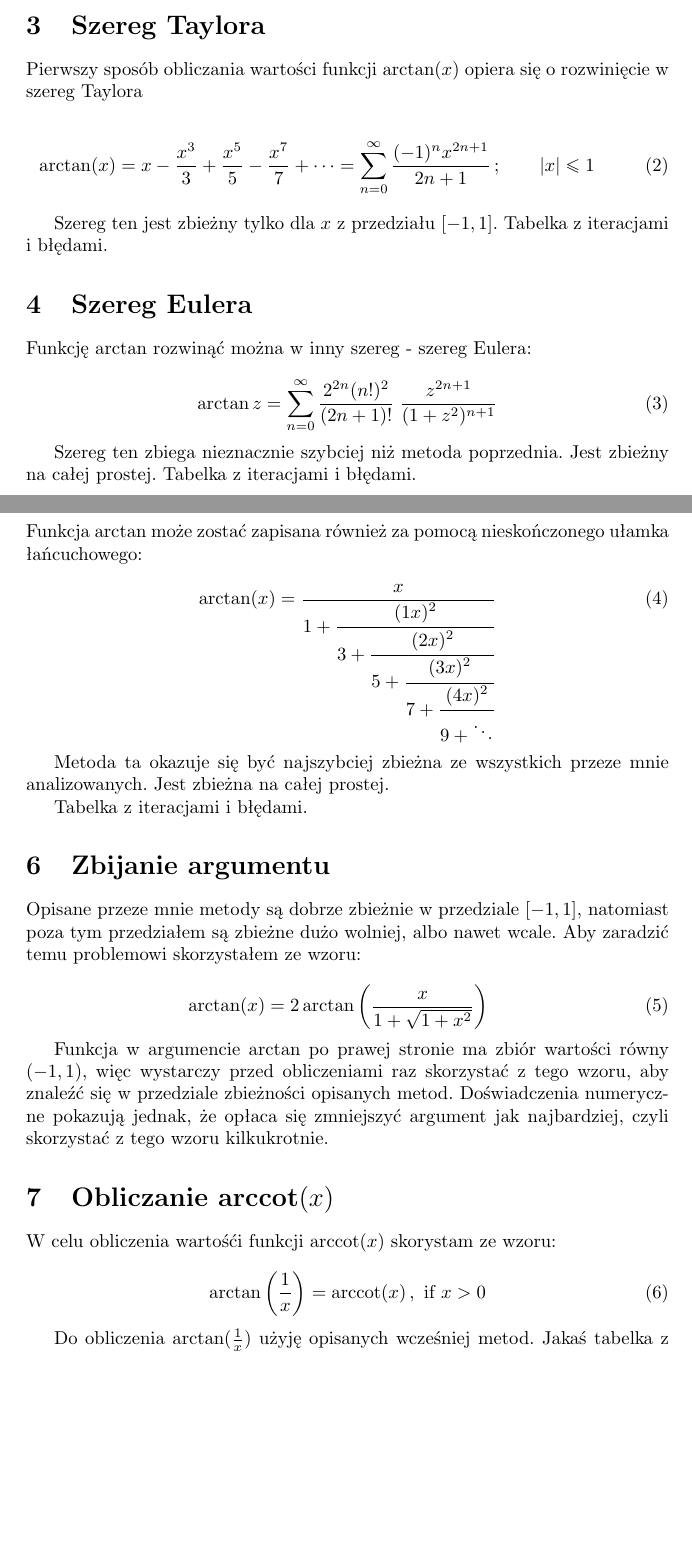
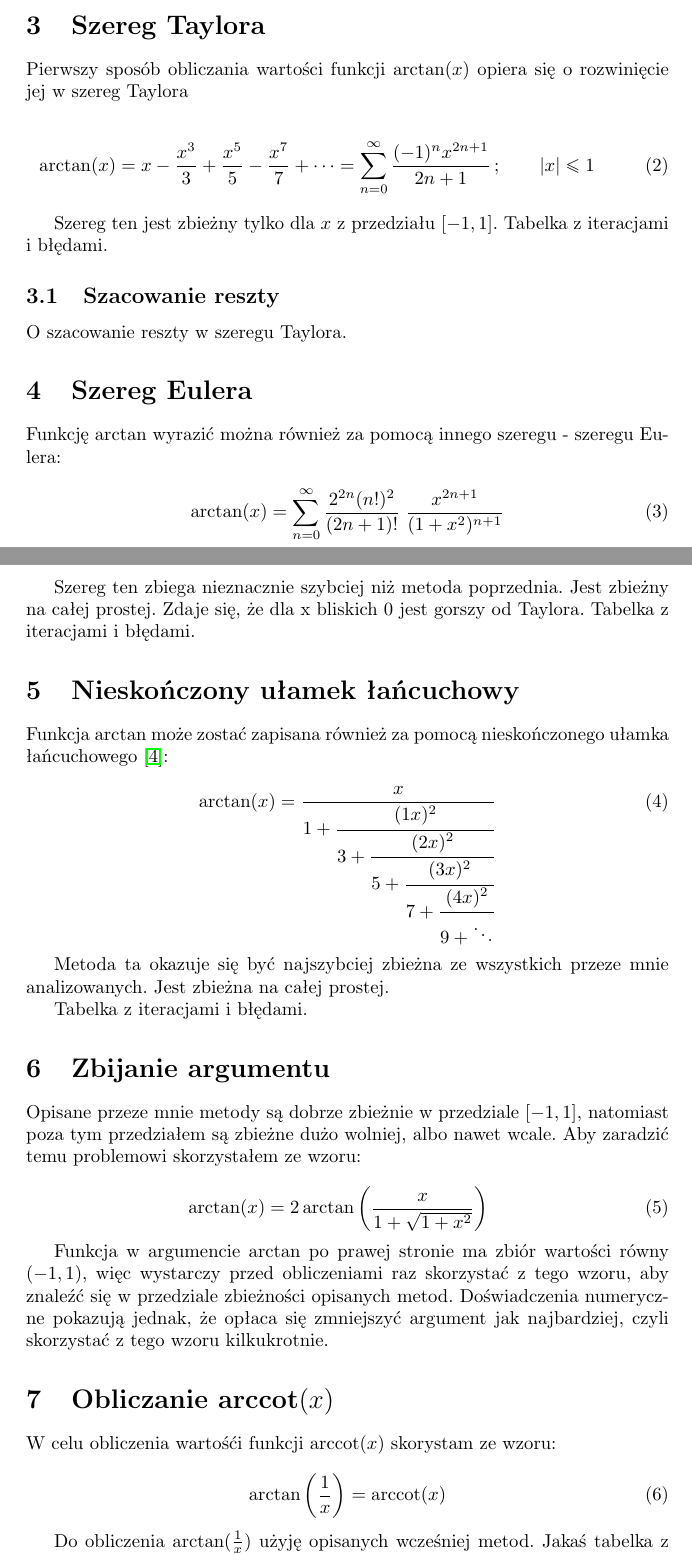
Before and after one commit to dingorth/Numerical-Analysis, a LaTeX document (pracownia1/sprawozdanie.tex): two parts of pages 2 and 3 of 5, joined at a grey line, cut so that both start at the same text, the shorter picture padded with empty space. Compiled offline with pdfLaTeX.

Commit message:
szkic sprawozdanie

```diff
--- a/pracownia1/sprawozdanie.tex
+++ b/pracownia1/sprawozdanie.tex
@@ -49,7 +49,7 @@ Przed przystąpieniem do jakichkolwiek obliczeń sprawdzam uwarunkowanie zadania
 \indent Maksimum globalne wskaźnika uwarunkowania wynosi 1 zatem można powiedzieć, że zadanie jest dobrze uwarunkowane.
 
 \section{Szereg Taylora}
-Pierwszy sposób obliczania wartości funkcji $\arctan(x)$ opiera się o rozwinięcie w szereg Taylora
+Pierwszy sposób obliczania wartości funkcji $\arctan(x)$ opiera się o rozwinięcie jej w szereg Taylora
 
 \begin{equation}
 \arctan(x)=x-{\frac {x^{3}}{3}}+{\frac {x^{5}}{5}}-{\frac {x^{7}}{7}}+\cdots =\sum _{n=0}^{\infty }{\frac {(-1)^{n}x^{2n+1}}{2n+1}}\,;\qquad |x|\leq 1\qquad
@@ -58,20 +58,23 @@ Pierwszy sposób obliczania wartości funkcji $\arctan(x)$ opiera się o rozwini
 Szereg ten jest zbieżny tylko dla $x$ z przedziału $[-1,1]$.
 Tabelka z iteracjami i błędami.
 
+\subsection{Szacowanie reszty}
+O szacowanie reszty w szeregu Taylora.
+
 \section{Szereg Eulera}
 
-Funkcję $\arctan$ rozwinąć można w inny szereg - szereg Eulera:
+Funkcję $\arctan$ wyrazić można również za pomocą innego szeregu - szeregu Eulera:
 
 \begin{equation}
-\arctan z=\sum _{n=0}^{\infty }{\frac {2^{2n}(n!)^{2}}{(2n+1)!}}\;{\frac {z^{2n+1}}{(1+z^{2})^{n+1}}}
+\arctan (x)=\sum _{n=0}^{\infty }{\frac {2^{2n}(n!)^{2}}{(2n+1)!}}\;{\frac {x^{2n+1}}{(1+x^{2})^{n+1}}}
 \end{equation}
 
 Szereg ten zbiega nieznacznie szybciej niż metoda poprzednia.
-Jest zbieżny na całej prostej.
+Jest zbieżny na całej prostej. Zdaje się, że dla x bliskich 0 jest gorszy od Taylora.
 Tabelka z iteracjami i błędami.
 
 \section{Nieskończony ułamek łańcuchowy}
-Funkcja $\arctan$ może zostać zapisana również za pomocą nieskończonego ułamka łańcuchowego:
+Funkcja $\arctan$ może zostać zapisana również za pomocą nieskończonego ułamka łańcuchowego \cite{deutsch}:
 
 \begin{equation}
 \arctan(x)={\frac {x}{1+{\cfrac {(1x)^{2}}{3+{\cfrac {(2x)^{2}}{5+{\cfrac {(3x)^{2}}{7+{\cfrac {(4x)^{2}}{9+\ddots }}}}}}}}}}
@@ -97,7 +100,7 @@ Doświadczenia numeryczne pokazują jednak, że opłaca się zmniejszyć argumen
 W celu obliczenia wartośći funkcji $\textrm{arccot}(x)$ skorystam ze wzoru:
 
 \begin{equation}
-\arctan \left({\frac {1}{x}}\right)=\operatorname {arccot}(x)\,,{\text{ if }}x>0
+\arctan \left({\frac {1}{x}}\right)=\operatorname {arccot}(x)
 \end{equation}
 
 Do obliczenia $\arctan(\frac{1}{x})$ użyję opisanych wcześniej metod.
```
Also changed, not shown: pracownia1/sprawozdanie.pdf, pracownia1/sprawozdanie.tex (5 more changed lines), 2 other files.
